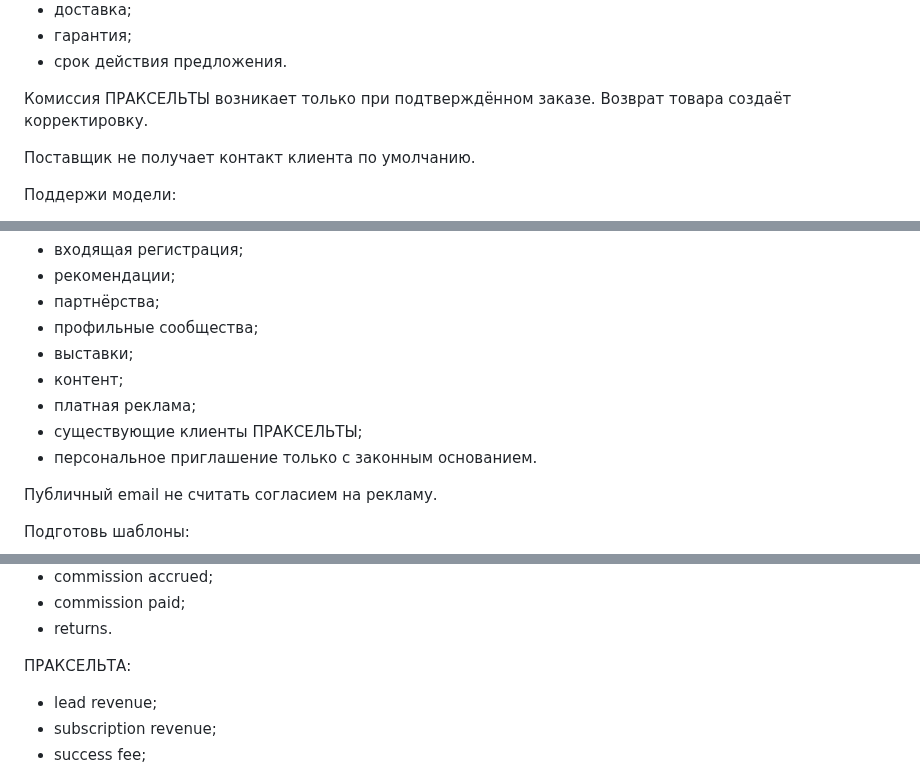
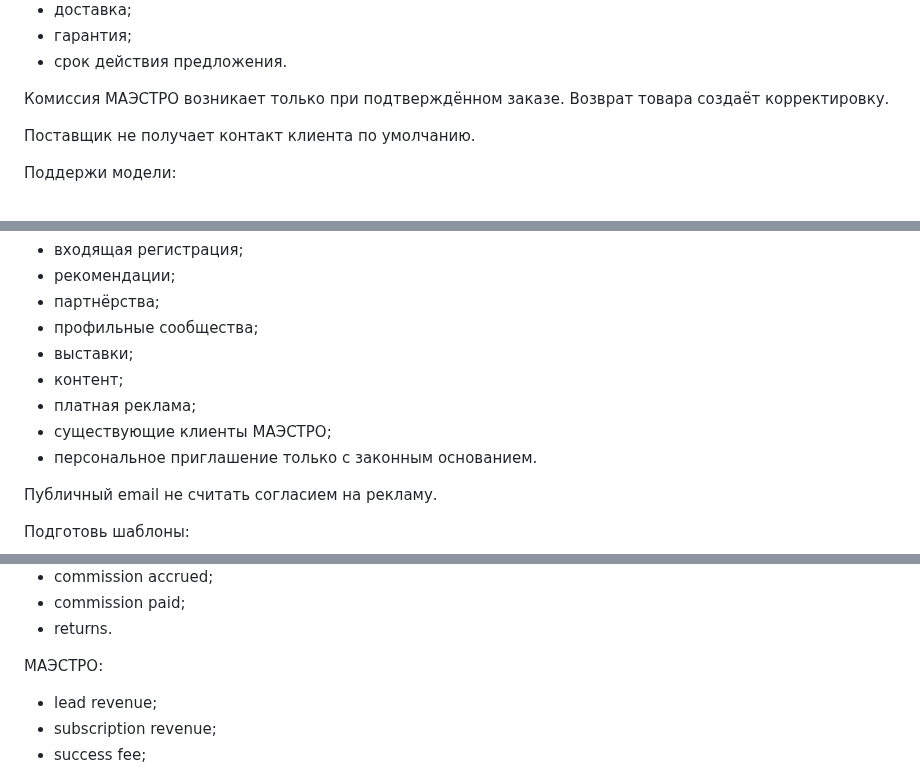
Before and after one commit to m72692591-collab/praxelta-services, a Markdown page: prompts/PRAXELTA_CODEX_MASTER_PROMPT_LEAD_MARKETPLACE_RU.md, 3 parts joined by grey strips. Drawn GitHub-style.

```diff
--- a/prompts/PRAXELTA_CODEX_MASTER_PROMPT_LEAD_MARKETPLACE_RU.md
+++ b/prompts/PRAXELTA_CODEX_MASTER_PROMPT_LEAD_MARKETPLACE_RU.md
@@ -545,7 +545,7 @@ Onboarding statuses:
 - гарантия;
 - срок действия предложения.
 
-Комиссия ПРАКСЕЛЬТЫ возникает только при подтверждённом заказе. Возврат товара создаёт корректировку.
+Комиссия МАЭСТРО возникает только при подтверждённом заказе. Возврат товара создаёт корректировку.
 
 Поставщик не получает контакт клиента по умолчанию.
 
@@ -663,7 +663,7 @@ Onboarding statuses:
 - выставки;
 - контент;
 - платная реклама;
-- существующие клиенты ПРАКСЕЛЬТЫ;
+- существующие клиенты МАЭСТРО;
 - персональное приглашение только с законным основанием.
 
 Публичный email не считать согласием на рекламу.
@@ -764,7 +764,7 @@ Onboarding statuses:
 - commission paid;
 - returns.
 
-ПРАКСЕЛЬТА:
+МАЭСТРО:
 
 - lead revenue;
 - subscription revenue;
```
Also changed, not shown: other parts of prompts/PRAXELTA_CODEX_MASTER_PROMPT_LEAD_MARKETPLACE_RU.md (+12 -12 lines).
